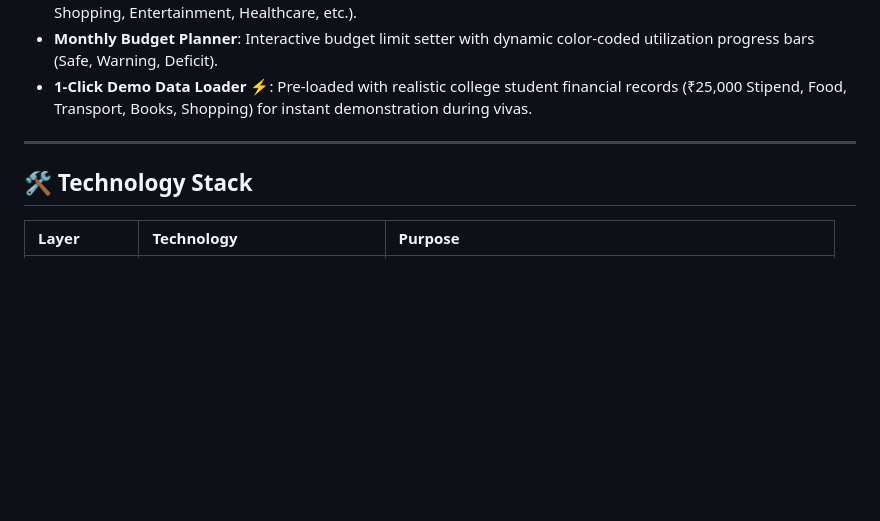
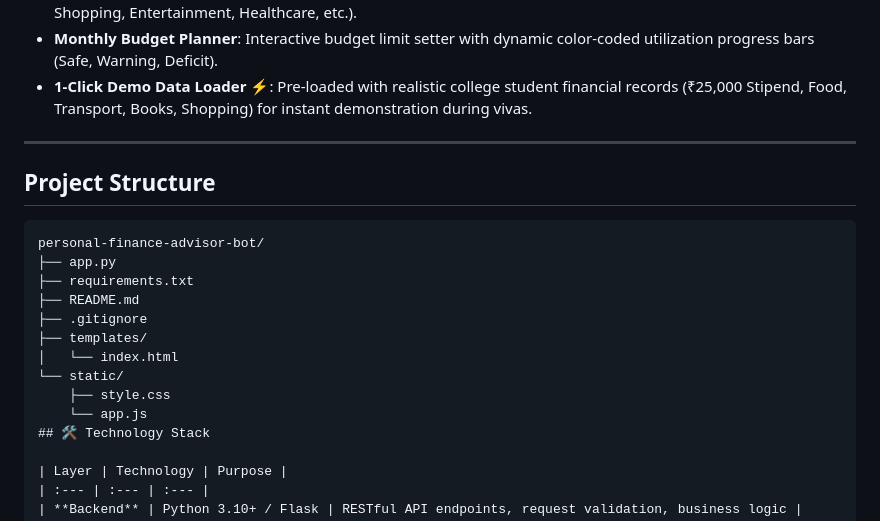
Before and after one commit to harshpatil-ai/personal-finance-advisor-bot, a Markdown page: README.md, the part around one of its changes. Drawn GitHub-style; blank space fills up the shorter version.

````diff
--- a/README.md
+++ b/README.md
@@ -15,7 +15,19 @@ A modern, full-stack personal finance web application built for college students
 - **1-Click Demo Data Loader ⚡**: Pre-loaded with realistic college student financial records (₹25,000 Stipend, Food, Transport, Books, Shopping) for instant demonstration during vivas.
 
 ---
+## Project Structure
 
+```text
+personal-finance-advisor-bot/
+├── app.py
+├── requirements.txt
+├── README.md
+├── .gitignore
+├── templates/
+│   └── index.html
+└── static/
+    ├── style.css
+    └── app.js
 ## 🛠️ Technology Stack
 
 | Layer | Technology | Purpose |
````
Also changed, not shown: other parts of README.md (+0 -1 lines).
